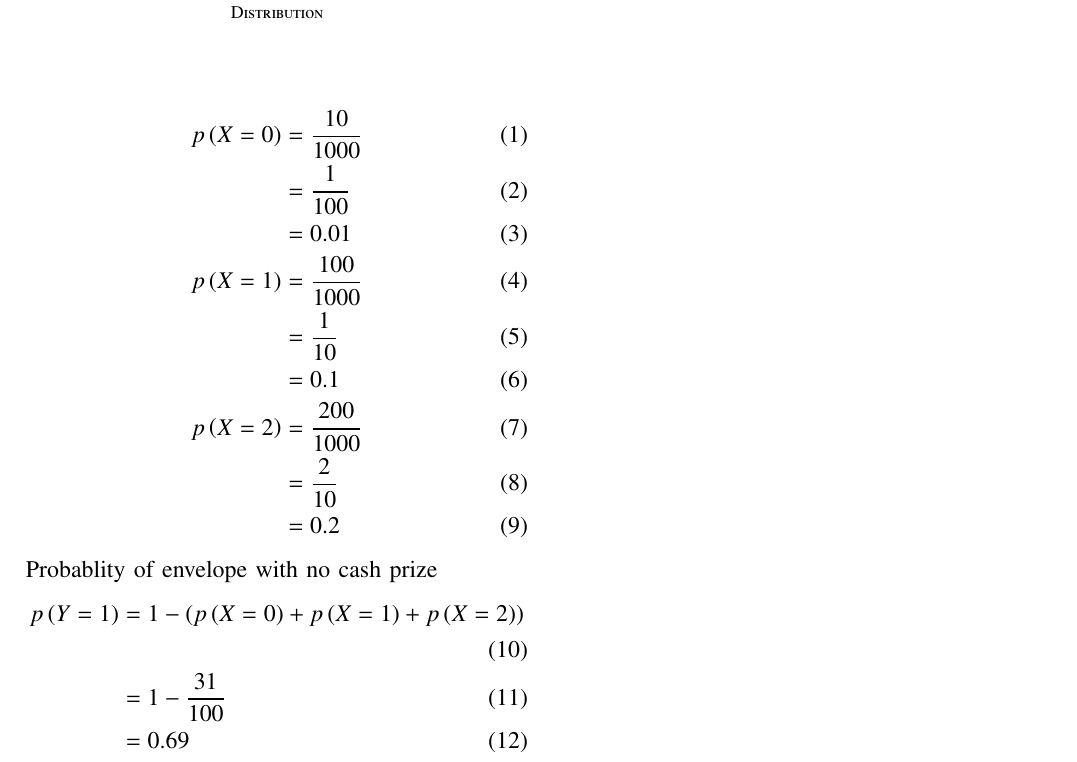
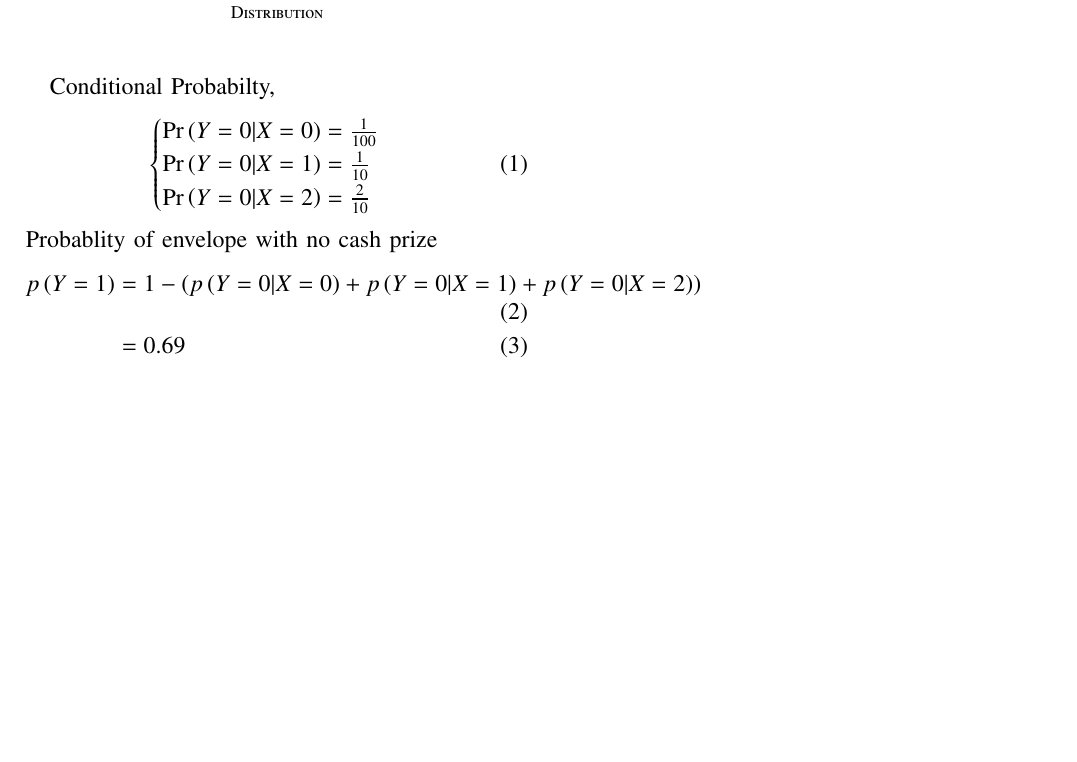
Before and after one commit to dushyantxo/assignment3, a LaTeX paper (ncert exempler 2/main.tex): part of the page, cut so that both start at the same text, the shorter picture padded with empty space. Compiled offline with pdfLaTeX; a missing font is replaced by an installed copy or a similar font; a LaTeX package or settings file that is missing is left out.

Commit message:
Add files via upload

```diff
--- a/ncert exempler 2/main.tex
+++ b/ncert exempler 2/main.tex
@@ -116,21 +116,17 @@ Random variable &Value &Definition\\ \hline
 \caption{Distribution}
 \label{tab:Distribution}
 \end{table}
+Conditional Probabilty,
 \begin{align}
-               p\brak{X=0} &= \frac{10}{1000}\\
-               &=\frac{1}{100}\\
-               &=0.01\\
-               p\brak{X=1} &= \frac{100}{1000}\\
-               &=\frac{1}{10}\\
-               &=0.1\\
-               p\brak{X=2} &= \frac{200}{1000}\\
-               &=\frac{2}{10}\\
-               &=0.2
+\begin{cases}
+\pr{Y=0 | X=0} = \frac{1}{100}\\
+\pr{Y=0|X=1} = \frac{1}{10}\\
+\pr{Y=0|X=2} = \frac{2}{10}\\
+\end{cases}
 \end{align}
 Probablity of envelope with no cash prize
 \begin{align}
-               p\brak{Y=1} &= 1-\brak{p\brak{X=0} + p\brak{X=1} + p\brak{X=2}}\\
-               &=1-\frac{31}{100}\\
+               p\brak{Y=1} &= 1-\brak{p\brak{Y=0 | X=0} + p\brak{Y=0|X=1} + p\brak{Y=0|X=2}}\\
                &=0.69
 \end{align}
 \end{document}
```
Also changed, not shown: ncert exempler 2/main.pdf, 1 other file.
